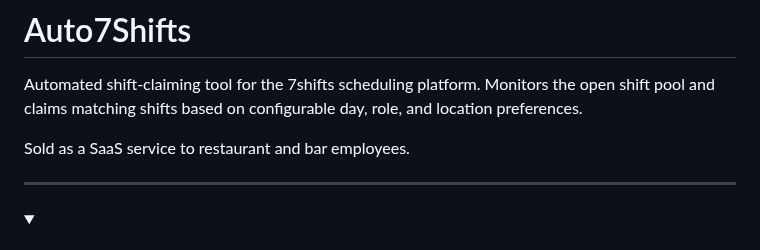
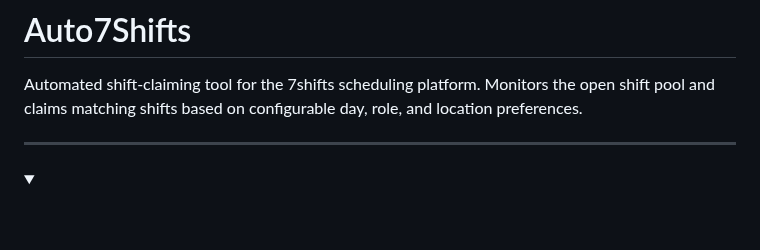
Before and after one commit to 7urtles/auto7shifts, a Markdown page: README.md, the part around the change. Rendered like a GitHub page; folded sections open; blank space fills up the shorter version.

Commit message:
Remove SaaS line from README header
Co-Authored-By: Claude Sonnet 4.6 <noreply@anthropic.com>

```diff
--- a/README.md
+++ b/README.md
@@ -1,8 +1,6 @@
 # Auto7Shifts
 
 Automated shift-claiming tool for the 7shifts scheduling platform. Monitors the open shift pool and claims matching shifts based on configurable day, role, and location preferences.
-
-Sold as a SaaS service to restaurant and bar employees.
 
 ---
 
```
